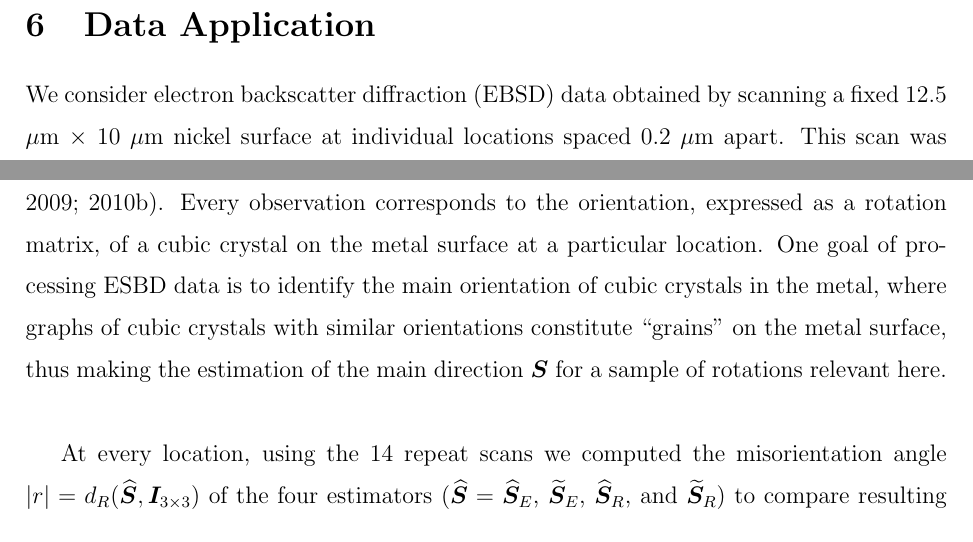
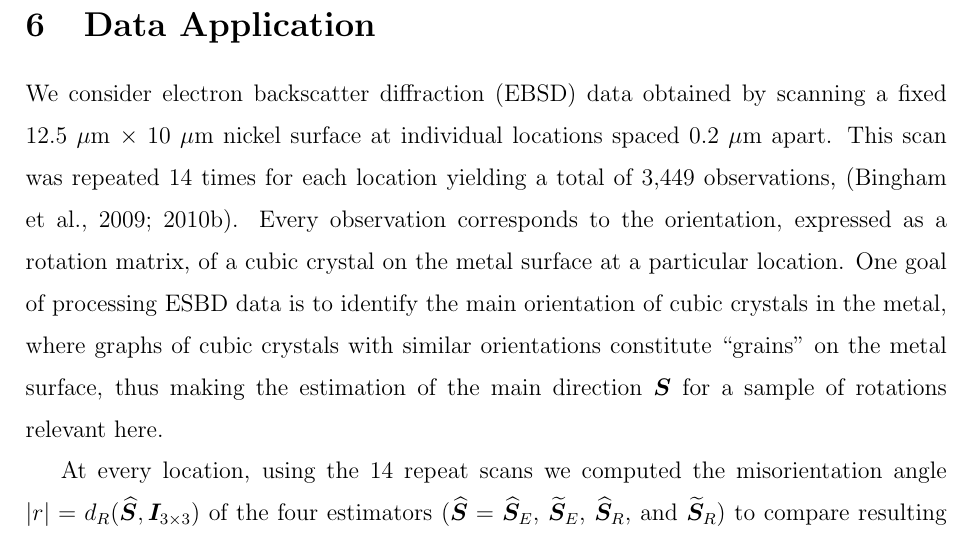
Before and after one commit to stanfill/CoDARotations, a LaTeX paper (Stanfill_CoDA.tex, which reads dataV03.tex): two parts of pages 19 and 20 of 27 before the commit and part of page 20 of 27 after it, the two joined at a grey line, cut so that both start at the same text. Compiled offline with pdfLaTeX.

Commit message:
minor spacing fixes

```diff
--- a/dataV03.tex
+++ b/dataV03.tex
@@ -1,7 +1,7 @@
 % !TEX root = Stanfill_CoDA.tex
 \section{Data Application}\label{sec:data}
 
-We consider electron backscatter diffraction (EBSD) data obtained by scanning a fixed  12.5 $\mu$m $\times$ 10 $\mu$m nickel surface at individual locations spaced 0.2 $\mu$m apart. This scan was repeated 14 times for each location yielding a total of 3,449 observations, \citep{bingham09, bingham10b}. Every observation corresponds to the orientation, expressed as a rotation matrix, of a cubic crystal on the metal surface at a particular location. One goal of processing ESBD data is to identify the main orientation of cubic crystals in the metal, where graphs of cubic crystals with similar orientations constitute ``grains'' on the metal surface, thus making the estimation of the main direction $\bm S$ for a sample of rotations relevant here.\\
+We consider electron backscatter diffraction (EBSD) data obtained by scanning a fixed  12.5 $\mu$m $\times$ 10 $\mu$m nickel surface at individual locations spaced 0.2 $\mu$m apart. This scan was repeated 14 times for each location yielding a total of 3,449 observations, \citep{bingham09, bingham10b}. Every observation corresponds to the orientation, expressed as a rotation matrix, of a cubic crystal on the metal surface at a particular location. One goal of processing ESBD data is to identify the main orientation of cubic crystals in the metal, where graphs of cubic crystals with similar orientations constitute ``grains'' on the metal surface, thus making the estimation of the main direction $\bm S$ for a sample of rotations relevant here.
 
 At every location, using the 14 repeat scans  we computed the misorientation angle $|r|=\Rdist(\widehat{\bm{S}}, \bm I_{3\times 3})$ of the four estimators ($\widehat{\bm{S}}= \ProjMean$, $\ProjMedian$, $\GeomMean$, and $\GeomMedian$) to compare resulting differences in the corresponding estimates.  In the following we will focus particularly on the differences between $\ProjMean$ and $\ProjMedian$ as the Riemannian estimators  $\GeomMedian$ and $\GeomMean$ largely agree with their Euclidean counterparts.
 
```
Also changed, not shown: resultsV07.tex (+2 -1 lines).
